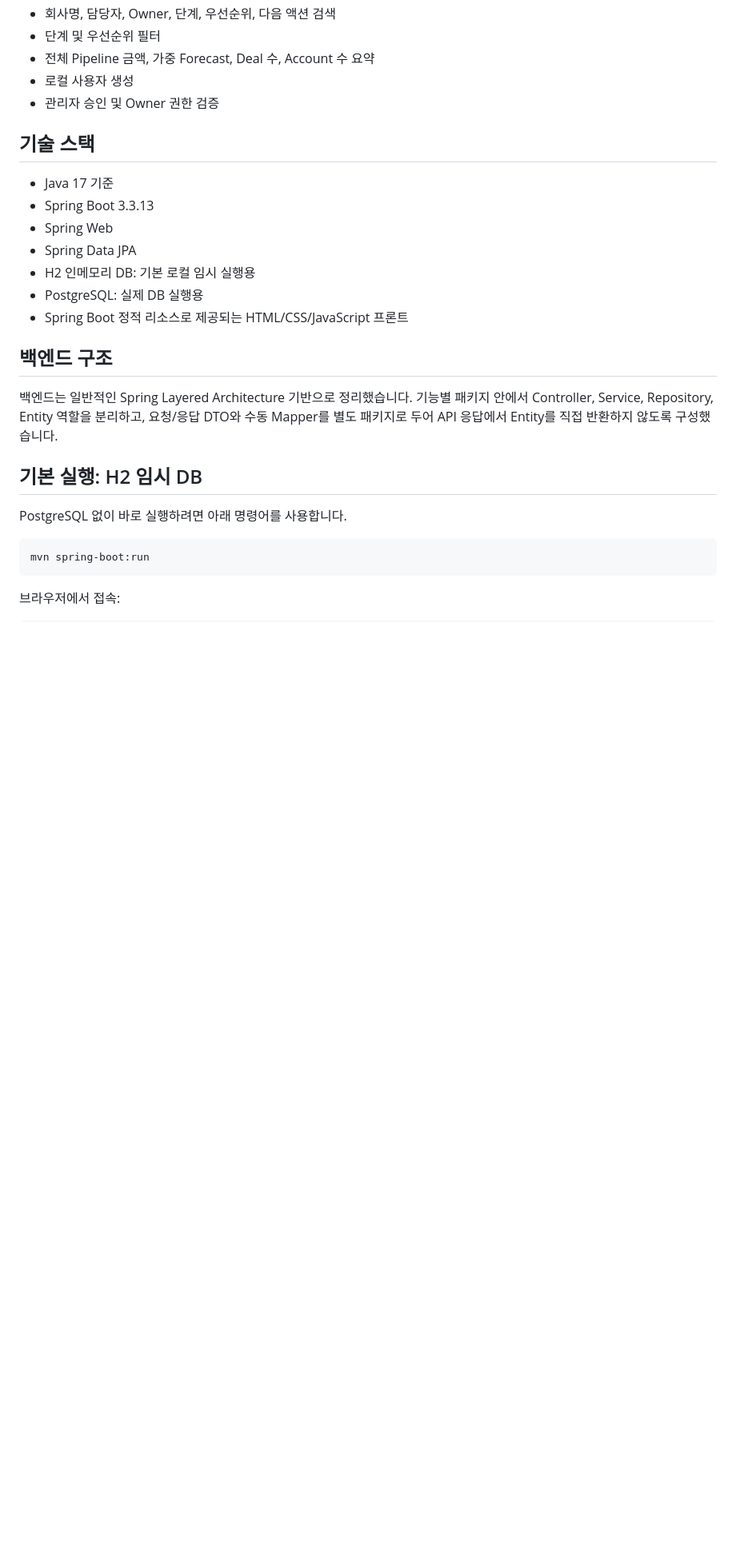
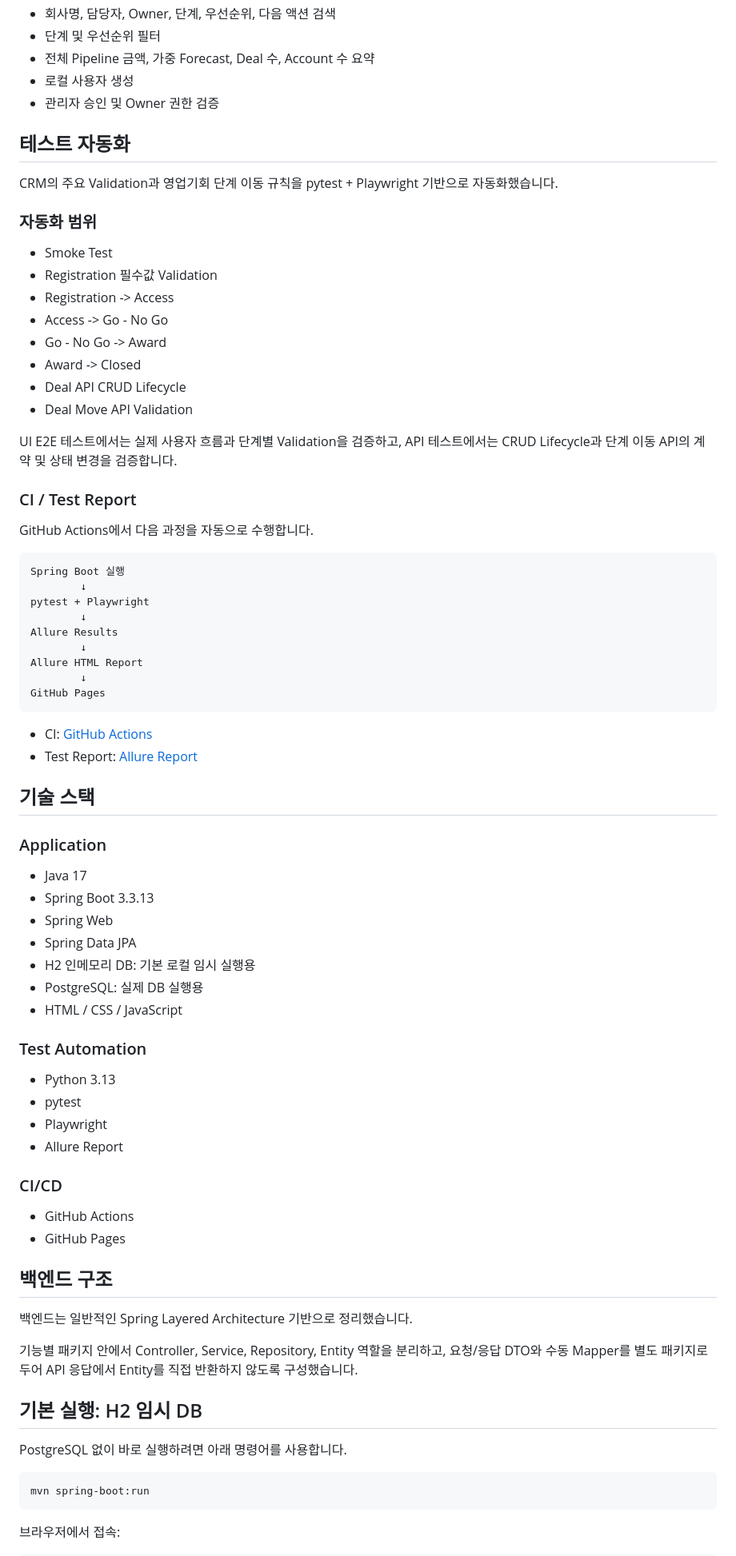
Before and after one commit to HyeokiHy/CRM, a Markdown page: README.md, the part around one of its changes. Shown at 80% size. Drawn GitHub-style; blank space fills up the shorter version.

Commit message:
improve portfolio README

````diff
--- a/README.md
+++ b/README.md
@@ -17,19 +29,74 @@ Registration -> Access -> Go - No Go -> Award -> Closed
 - 로컬 사용자 생성
 - 관리자 승인 및 Owner 권한 검증
 
+## 테스트 자동화
+
+CRM의 주요 Validation과 영업기회 단계 이동 규칙을
+pytest + Playwright 기반으로 자동화했습니다.
+
+### 자동화 범위
+
+- Smoke Test
+- Registration 필수값 Validation
+- Registration -> Access
+- Access -> Go - No Go
+- Go - No Go -> Award
+- Award -> Closed
+- Deal API CRUD Lifecycle
+- Deal Move API Validation
+
+UI E2E 테스트에서는 실제 사용자 흐름과 단계별 Validation을 검증하고,
+API 테스트에서는 CRUD Lifecycle과 단계 이동 API의 계약 및 상태 변경을 검증합니다.
+
+### CI / Test Report
+
+GitHub Actions에서 다음 과정을 자동으로 수행합니다.
+
+```text
+Spring Boot 실행
+        ↓
+pytest + Playwright
+        ↓
+Allure Results
+        ↓
+Allure HTML Report
+        ↓
+GitHub Pages
+```
+
+- CI: [GitHub Actions](https://github.com/HyeokiHy/CRM/actions)
+- Test Report: [Allure Report](https://hyeokihy.github.io/CRM/)
+
 ## 기술 스택
 
-- Java 17 기준
+### Application
+
+- Java 17
 - Spring Boot 3.3.13
 - Spring Web
 - Spring Data JPA
 - H2 인메모리 DB: 기본 로컬 임시 실행용
 - PostgreSQL: 실제 DB 실행용
-- Spring Boot 정적 리소스로 제공되는 HTML/CSS/JavaScript 프론트
+- HTML / CSS / JavaScript
+
+### Test Automation
+
+- Python 3.13
+- pytest
+- Playwright
+- Allure Report
+
+### CI/CD
+
+- GitHub Actions
+- GitHub Pages
 
 ## 백엔드 구조
 
-백엔드는 일반적인 Spring Layered Architecture 기반으로 정리했습니다. 기능별 패키지 안에서 Controller, Service, Repository, Entity 역할을 분리하고, 요청/응답 DTO와 수동 Mapper를 별도 패키지로 두어 API 응답에서 Entity를 직접 반환하지 않도록 구성했습니다.
+백엔드는 일반적인 Spring Layered Architecture 기반으로 정리했습니다.
+
+기능별 패키지 안에서 Controller, Service, Repository, Entity 역할을 분리하고,
+요청/응답 DTO와 수동 Mapper를 별도 패키지로 두어 API 응답에서 Entity를 직접 반환하지 않도록 구성했습니다.
 
 ## 기본 실행: H2 임시 DB
 
````
Also changed, not shown: other parts of README.md (+34 -10 lines).
